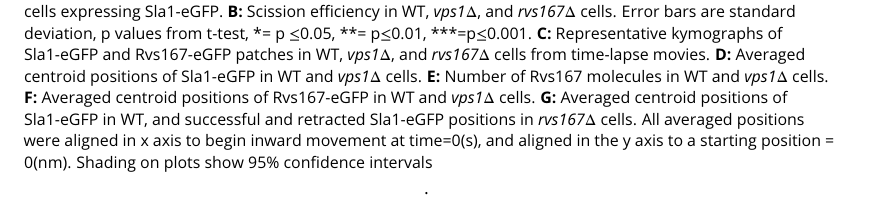
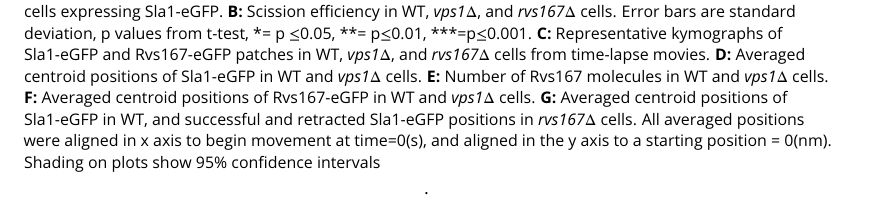
Before and after one commit to deepikaamenon/scission_paper, a LaTeX document (main.tex): part of page 13 of 25, cut so that both start at the same text. Compiled offline with pdfLaTeX.

Commit message:
txs auto checkin

```diff
--- a/main.tex
+++ b/main.tex
@@ -88,7 +88,7 @@ Vps1 deletion was confirmed by sequencing the gene locus, and these cells also s
 	\includegraphics
 	[width=14.5cm]{/Users/deepikaa/Desktop/scission_paper/figures/fig1/final/vpsdel_29.pdf}
 	\caption{\textbf { \textit{vps1$\Delta$} and \textit{rvs167$\Delta$} deletion}
-		\textbf{A:} Single slices from time-lapse movies of WT,  \textit{vps1$\Delta$}, and  \textit{rvs167$\Delta$} cells expressing Sla1-eGFP. \textbf {B:} Scission efficiency in WT,  \textit{vps1$\Delta$}, and  \textit{rvs167$\Delta$} cells. Error bars are standard deviation, p values from t-test, *= p $\leq$0.05, **= p$\leq$0.01, ***=p$\leq$0.001. \textbf {C:} Representative kymographs of Sla1-eGFP and Rvs167-eGFP patches in WT,  \textit{vps1$\Delta$}, and  \textit{rvs167$\Delta$} cells from time-lapse movies. \textbf {D:} Averaged centroid positions of Sla1-eGFP in WT and  \textit{vps1$\Delta$}  cells. \textbf {E:} Number of Rvs167 molecules in WT and  \textit{vps1$\Delta$} cells. \textbf {F:} Averaged centroid positions of Rvs167-eGFP in WT and  \textit{vps1$\Delta$}  cells.  \textbf {G:}  Averaged centroid positions of Sla1-eGFP in WT, and successful and retracted Sla1-eGFP positions in \textit{rvs167$\Delta$} cells. All averaged positions were aligned in x axis to begin inward movement at time=0(s), and aligned in the y axis to a starting position = 0(nm). Shading on plots show 95\% confidence intervals}.
+		\textbf{A:} Single slices from time-lapse movies of WT,  \textit{vps1$\Delta$}, and  \textit{rvs167$\Delta$} cells expressing Sla1-eGFP. \textbf {B:} Scission efficiency in WT,  \textit{vps1$\Delta$}, and  \textit{rvs167$\Delta$} cells. Error bars are standard deviation, p values from t-test, *= p $\leq$0.05, **= p$\leq$0.01, ***=p$\leq$0.001. \textbf {C:} Representative kymographs of Sla1-eGFP and Rvs167-eGFP patches in WT,  \textit{vps1$\Delta$}, and  \textit{rvs167$\Delta$} cells from time-lapse movies. \textbf {D:} Averaged centroid positions of Sla1-eGFP in WT and  \textit{vps1$\Delta$}  cells. \textbf {E:} Number of Rvs167 molecules in WT and  \textit{vps1$\Delta$} cells. \textbf {F:} Averaged centroid positions of Rvs167-eGFP in WT and  \textit{vps1$\Delta$}  cells.  \textbf {G:}  Averaged centroid positions of Sla1-eGFP in WT, and successful and retracted Sla1-eGFP positions in \textit{rvs167$\Delta$} cells. All averaged positions were aligned in x axis to begin movement at time=0(s), and aligned in the y axis to a starting position = 0(nm). Shading on plots show 95\% confidence intervals}.
 	\label{vps}
 \end{figure}
 
```
